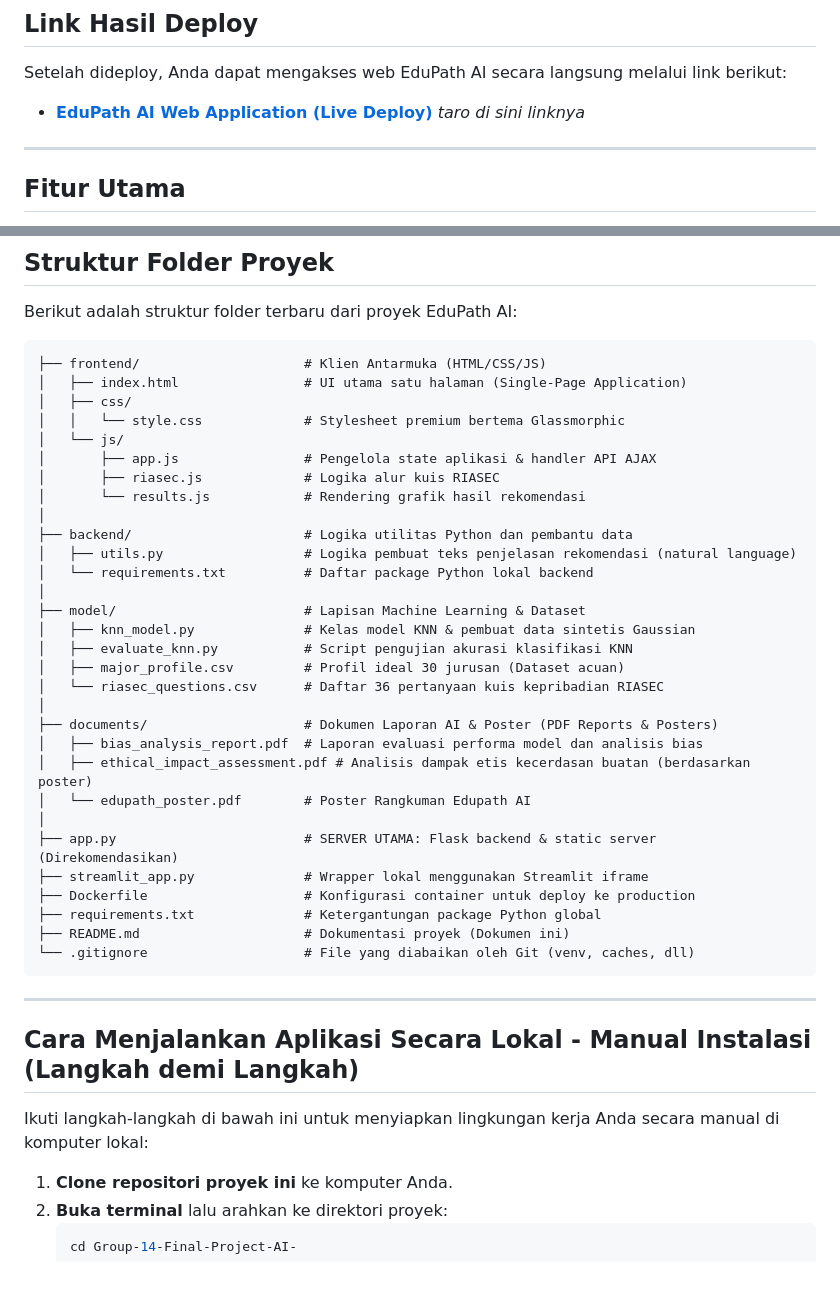
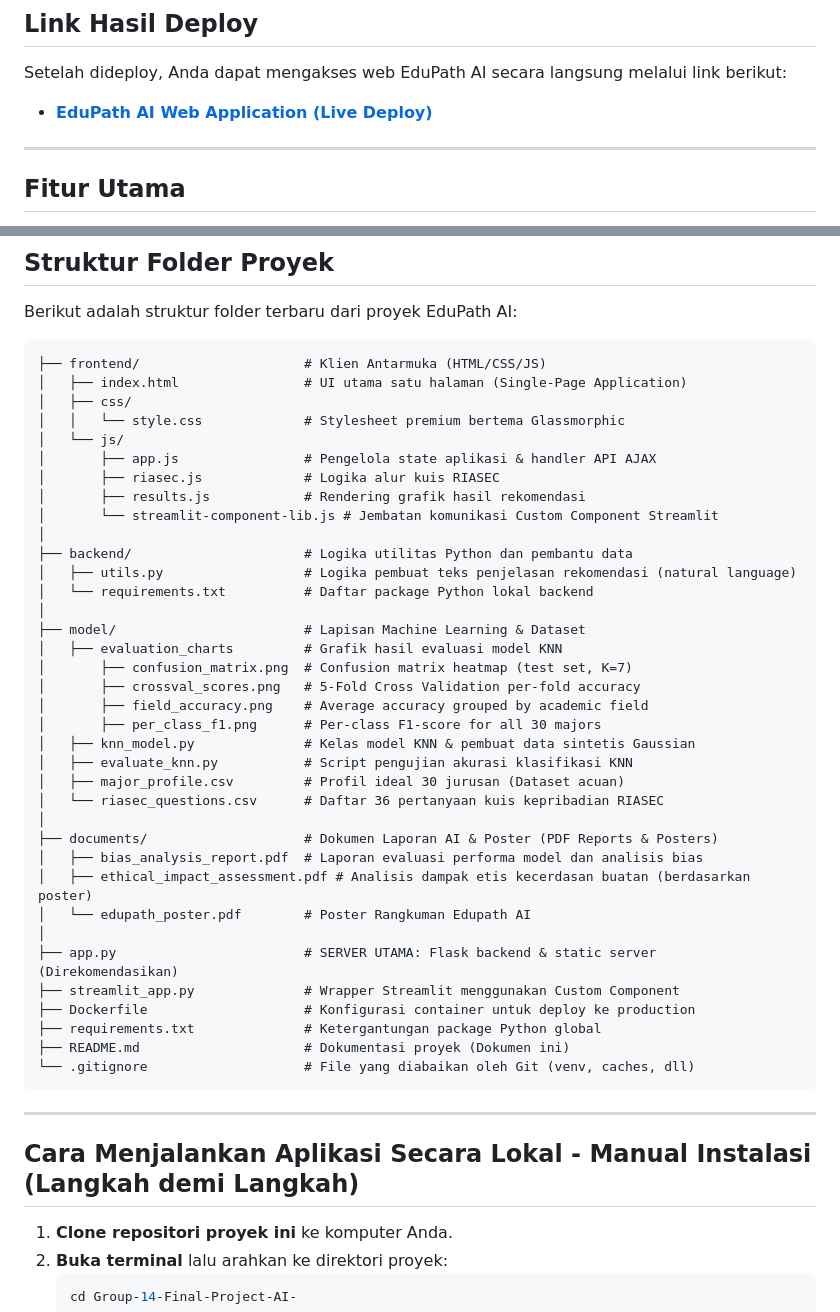
Before and after one commit to marvelth/Group-14-Final-Project-AI-, a Markdown page: README.md, 2 parts joined by grey strips. GitHub-like rendering; blank space fills up the shorter version.

Commit message:
docs: editing readme to fix the project structure

```diff
--- a/README.md
+++ b/README.md
@@ -14,7 +14,7 @@ Hasil akhir menyajikan **Top 3 Rekomendasi Jurusan** yang dilengkapi dengan pers
 
 ## Link Hasil Deploy
 Setelah dideploy, Anda dapat mengakses web EduPath AI secara langsung melalui link berikut:
-- **[EduPath AI Web Application (Live Deploy)](https://edupath-ai.onrender.com)** *taro di sini linknya*
+- **[EduPath AI Web Application (Live Deploy)](https://final-project-edupath-ai.streamlit.app/)**
 
 
 ---
@@ -40,13 +40,19 @@ Berikut adalah struktur folder terbaru dari proyek EduPath AI:
 │   └── js/
 │       ├── app.js                # Pengelola state aplikasi & handler API AJAX
 │       ├── riasec.js             # Logika alur kuis RIASEC
-│       └── results.js            # Rendering grafik hasil rekomendasi
+│       ├── results.js            # Rendering grafik hasil rekomendasi
+│       └── streamlit-component-lib.js # Jembatan komunikasi Custom Component Streamlit
 │
 ├── backend/                      # Logika utilitas Python dan pembantu data
 │   ├── utils.py                  # Logika pembuat teks penjelasan rekomendasi (natural language)
 │   └── requirements.txt          # Daftar package Python lokal backend
 │
 ├── model/                        # Lapisan Machine Learning & Dataset
+│   ├── evaluation_charts         # Grafik hasil evaluasi model KNN
+│       ├── confusion_matrix.png  # Confusion matrix heatmap (test set, K=7)
+│       ├── crossval_scores.png   # 5-Fold Cross Validation per-fold accuracy
+│       ├── field_accuracy.png    # Average accuracy grouped by academic field
+│       ├── per_class_f1.png      # Per-class F1-score for all 30 majors
 │   ├── knn_model.py              # Kelas model KNN & pembuat data sintetis Gaussian
 │   ├── evaluate_knn.py           # Script pengujian akurasi klasifikasi KNN
 │   ├── major_profile.csv         # Profil ideal 30 jurusan (Dataset acuan)
@@ -58,7 +64,7 @@ Berikut adalah struktur folder terbaru dari proyek EduPath AI:
 │   └── edupath_poster.pdf        # Poster Rangkuman Edupath AI
 │
 ├── app.py                        # SERVER UTAMA: Flask backend & static server (Direkomendasikan)
-├── streamlit_app.py              # Wrapper lokal menggunakan Streamlit iframe
+├── streamlit_app.py              # Wrapper Streamlit menggunakan Custom Component
 ├── Dockerfile                    # Konfigurasi container untuk deploy ke production
 ├── requirements.txt              # Ketergantungan package Python global
 ├── README.md                     # Dokumentasi proyek (Dokumen ini)
@@ -68,8 +74,6 @@ Berikut adalah struktur folder terbaru dari proyek EduPath AI:
 ---
 
 ## Cara Menjalankan Aplikasi Secara Lokal - Manual Instalasi (Langkah demi Langkah)
-
-Ikuti langkah-langkah di bawah ini untuk menyiapkan lingkungan kerja Anda secara manual di komputer lokal:
 
 1. **Clone repositori proyek ini** ke komputer Anda.
 2. **Buka terminal** lalu arahkan ke direktori proyek:
```
